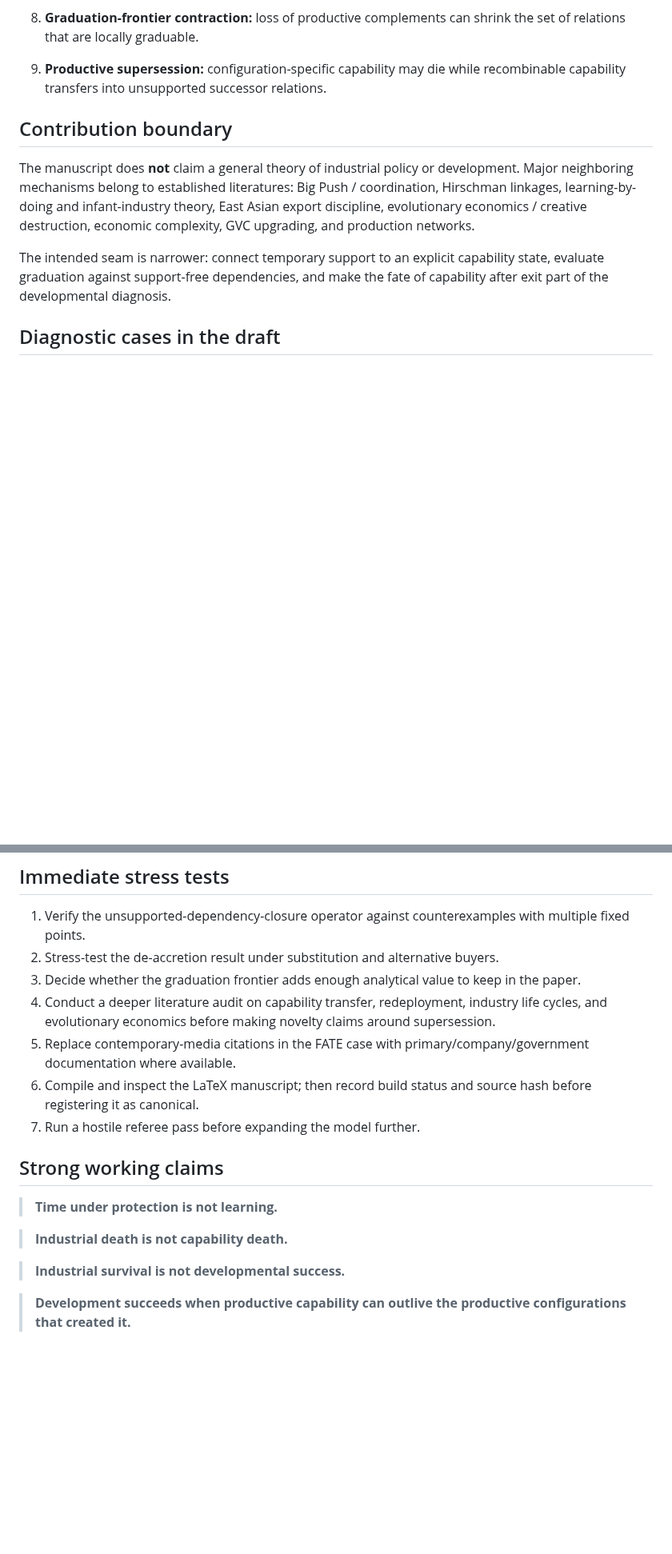
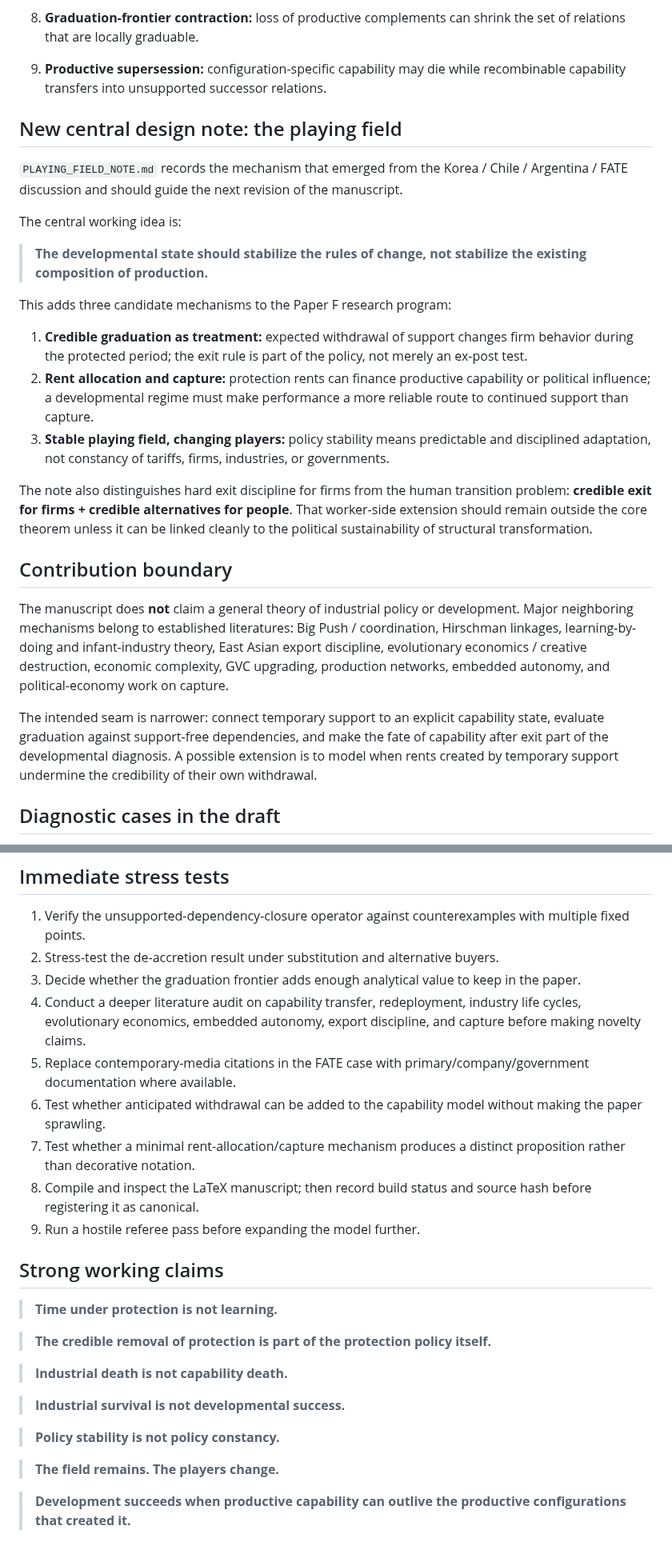
Before and after one commit to dmvarela/CVTRepository, a Markdown page: research-hub/paper-f/README.md, 2 parts joined by grey strips. Shown at 80% size. GitHub-like rendering; blank space fills up the shorter version.

Commit message:
Link Paper F playing-field mechanism from README

```diff
--- a/research-hub/paper-f/README.md
+++ b/research-hub/paper-f/README.md
@@ -29,11 +29,27 @@ The paper studies:
 8. **Graduation-frontier contraction:** loss of productive complements can shrink the set of relations that are locally graduable.
 9. **Productive supersession:** configuration-specific capability may die while recombinable capability transfers into unsupported successor relations.
 
+## New central design note: the playing field
+
+`PLAYING_FIELD_NOTE.md` records the mechanism that emerged from the Korea / Chile / Argentina / FATE discussion and should guide the next revision of the manuscript.
+
+The central working idea is:
+
+> **The developmental state should stabilize the rules of change, not stabilize the existing composition of production.**
+
+This adds three candidate mechanisms to the Paper F research program:
+
+1. **Credible graduation as treatment:** expected withdrawal of support changes firm behavior during the protected period; the exit rule is part of the policy, not merely an ex-post test.
+2. **Rent allocation and capture:** protection rents can finance productive capability or political influence; a developmental regime must make performance a more reliable route to continued support than capture.
+3. **Stable playing field, changing players:** policy stability means predictable and disciplined adaptation, not constancy of tariffs, firms, industries, or governments.
+
+The note also distinguishes hard exit discipline for firms from the human transition problem: **credible exit for firms + credible alternatives for people**. That worker-side extension should remain outside the core theorem unless it can be linked cleanly to the political sustainability of structural transformation.
+
 ## Contribution boundary
 
-The manuscript does **not** claim a general theory of industrial policy or development. Major neighboring mechanisms belong to established literatures: Big Push / coordination, Hirschman linkages, learning-by-doing and infant-industry theory, East Asian export discipline, evolutionary economics / creative destruction, economic complexity, GVC upgrading, and production networks.
+The manuscript does **not** claim a general theory of industrial policy or development. Major neighboring mechanisms belong to established literatures: Big Push / coordination, Hirschman linkages, learning-by-doing and infant-industry theory, East Asian export discipline, evolutionary economics / creative destruction, economic complexity, GVC upgrading, production networks, embedded autonomy, and political-economy work on capture.
 
-The intended seam is narrower: connect temporary support to an explicit capability state, evaluate graduation against support-free dependencies, and make the fate of capability after exit part of the developmental diagnosis.
+The intended seam is narrower: connect temporary support to an explicit capability state, evaluate graduation against support-free dependencies, and make the fate of capability after exit part of the developmental diagnosis. A possible extension is to model when rents created by temporary support undermine the credibility of their own withdrawal.
 
 ## Diagnostic cases in the draft
 
@@ -58,17 +74,25 @@ Those questions are candidates for Paper G.
 1. Verify the unsupported-dependency-closure operator against counterexamples with multiple fixed points.
 2. Stress-test the de-accretion result under substitution and alternative buyers.
 3. Decide whether the graduation frontier adds enough analytical value to keep in the paper.
-4. Conduct a deeper literature audit on capability transfer, redeployment, industry life cycles, and evolutionary economics before making novelty claims around supersession.
+4. Conduct a deeper literature audit on capability transfer, redeployment, industry life cycles, evolutionary economics, embedded autonomy, export discipline, and capture before making novelty claims.
 5. Replace contemporary-media citations in the FATE case with primary/company/government documentation where available.
-6. Compile and inspect the LaTeX manuscript; then record build status and source hash before registering it as canonical.
-7. Run a hostile referee pass before expanding the model further.
+6. Test whether anticipated withdrawal can be added to the capability model without making the paper sprawling.
+7. Test whether a minimal rent-allocation/capture mechanism produces a distinct proposition rather than decorative notation.
+8. Compile and inspect the LaTeX manuscript; then record build status and source hash before registering it as canonical.
+9. Run a hostile referee pass before expanding the model further.
 
 ## Strong working claims
 
 > **Time under protection is not learning.**
 
+> **The credible removal of protection is part of the protection policy itself.**
+
 > **Industrial death is not capability death.**
 
 > **Industrial survival is not developmental success.**
 
+> **Policy stability is not policy constancy.**
+
+> **The field remains. The players change.**
+
 > **Development succeeds when productive capability can outlive the productive configurations that created it.**
```
